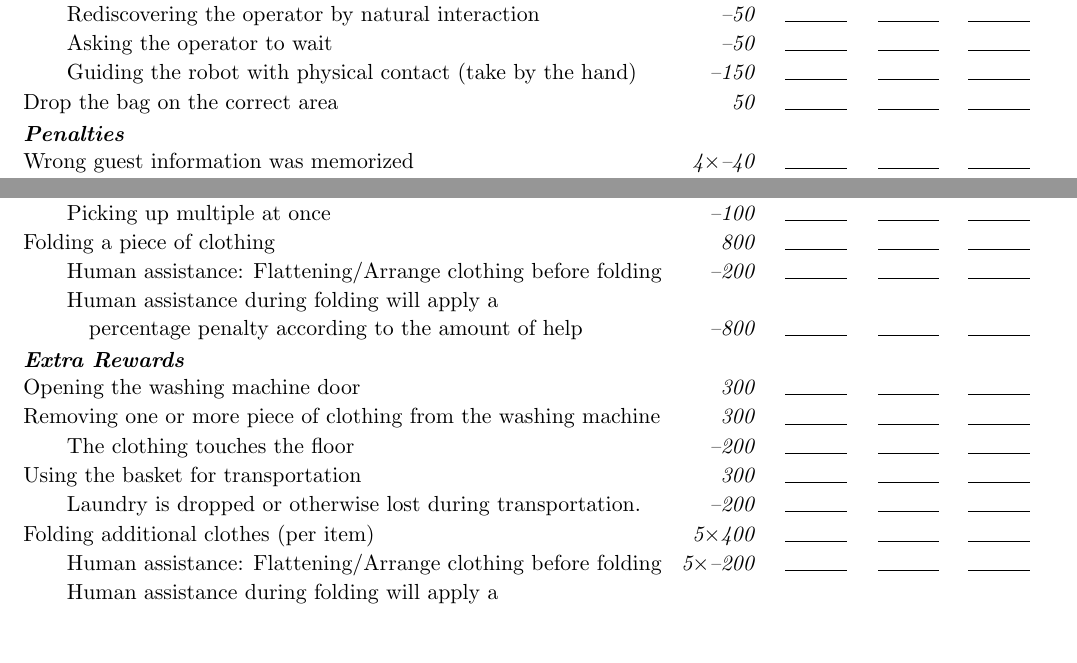
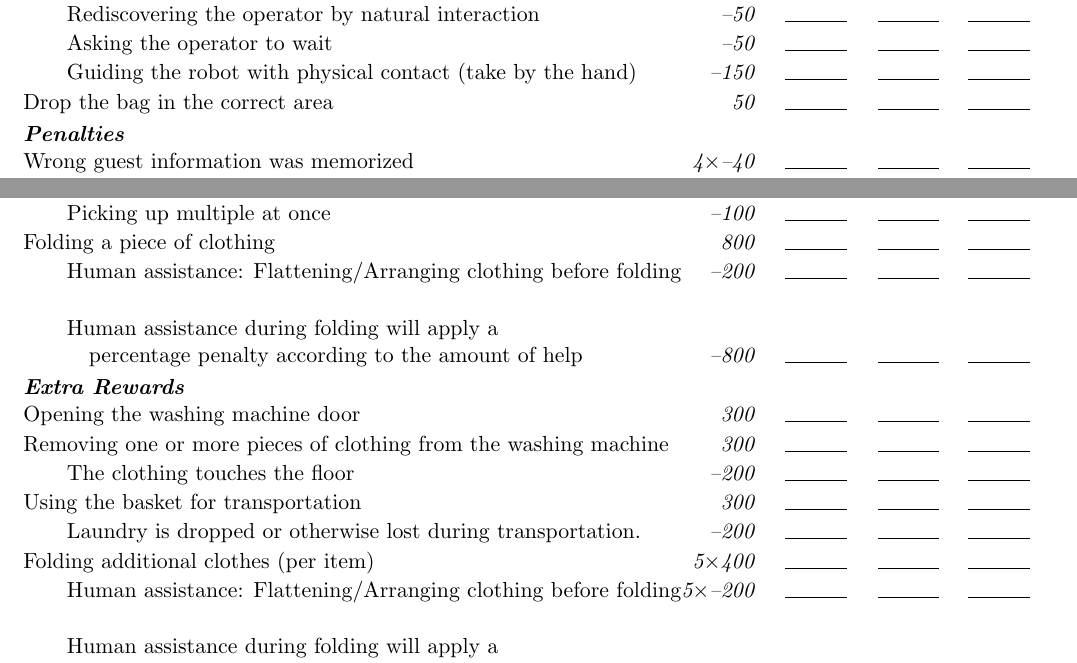
Before and after one commit to RoboCupAtHome/RuleBook, a LaTeX book (documents/scoresheets.tex, which reads scoresheets/DoingLaundry.tex, scoresheets/HumanRobotInteractionChallenge.tex): two parts of pages 6 and 11 of 12, joined at a grey line, cut so that both start at the same text, the shorter picture padded with empty space. Compiled offline with pdfLaTeX.

Commit message:
suggestions

```diff
--- a/scoresheets/DoingLaundry.tex
+++ b/scoresheets/DoingLaundry.tex
@@ -5,7 +5,7 @@
       \scorepen{-100}{Picking up multiple at once}
     \scoreitem{800}{Folding a piece of clothing}
       \scorepen{200}{%
-        Human assistance: Flattening/Arrange clothing before folding
+        Human assistance: Flattening/Arranging clothing before folding
       }
       \scorepen{800}{%
         Human assistance during folding will apply a \\
@@ -14,7 +14,7 @@
 
     \scoreheading{Extra Rewards}
     \scoreitem{300}{Opening the washing machine door}
-    \scoreitem{300}{Removing one or more piece of clothing from the washing machine}
+    \scoreitem{300}{Removing one or more pieces of clothing from the washing machine}
       \scorepen{200}{%
         The clothing touches the floor
       }
@@ -24,7 +24,7 @@
       }
     \scoreitem[5]{400}{Folding additional clothes (per item)}
       \scorepen[5]{200}{%
-        Human assistance: Flattening/Arrange clothing before folding
+        Human assistance: Flattening/Arranging clothing before folding
       }
       \scorepen[5]{400}{%
         Human assistance during folding will apply a \\
--- a/scoresheets/HumanRobotInteractionChallenge.tex
+++ b/scoresheets/HumanRobotInteractionChallenge.tex
@@ -21,7 +21,7 @@
 		\scorepen{50}{Rediscovering the operator by natural interaction}
 		\scorepen{50}{Asking the operator to wait}
 		\scorepen{150}{Guiding the robot with physical contact (take by the hand)}
-	\scoreitem{50}{Drop the bag on the correct area}
+	\scoreitem{50}{Drop the bag in the correct area}
 
 	\scoreheading{Penalties}
 	\penaltyitem[4]{40}{Wrong guest information was memorized}
```
